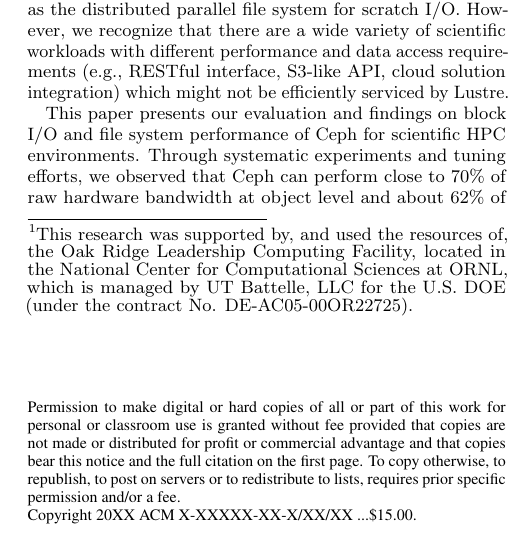
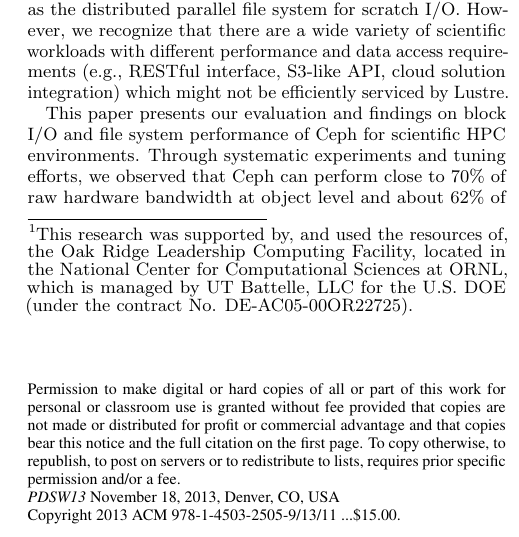
Before and after one commit to fwang2/pdsw12-ceph, a LaTeX paper (paper.tex): part of one column of page 1 of 6, cut so that both start at the same text. Compiled offline with pdfLaTeX.

Commit message:
fix copyright

```diff
--- a/paper.tex
+++ b/paper.tex
@@ -54,8 +54,16 @@
 \affil[1]{Oak Ridge National Laboratory, Oak Ridge, Tennessee 37831}
 \affil[2]{Inktank Inc., Los Angeles, CA 90017}
 
+
+\title{Performance and Scalability Evaluation of the \\Ceph Parallel File System}
+
 \begin{document}
-\title{Performance and Scalability Evaluation of the \\Ceph Parallel File System}
+
+\conferenceinfo{PDSW13}{November 18, 2013, Denver, CO, USA}
+\CopyrightYear{2013}
+\crdata{978-1-4503-2505-9/13/11}
+
+
 
 \maketitle
 
```
